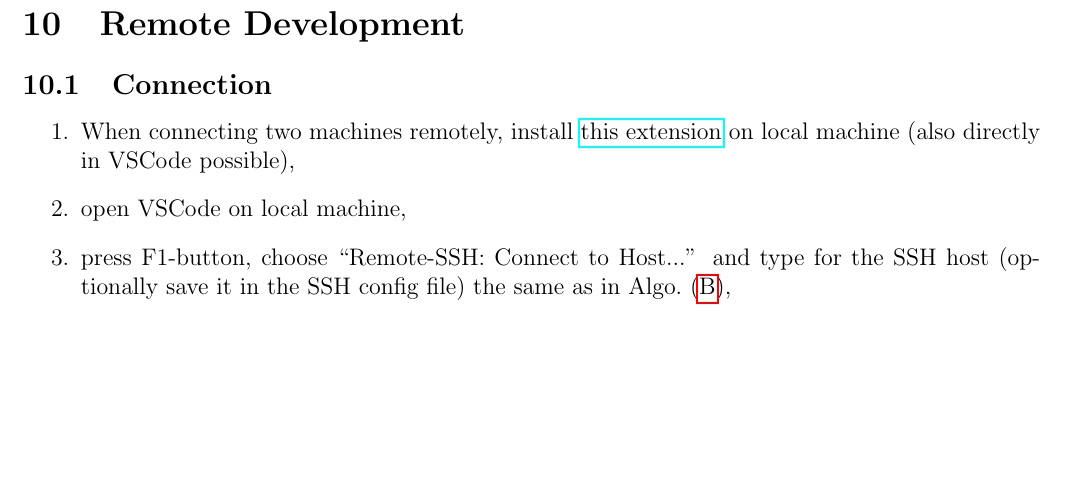
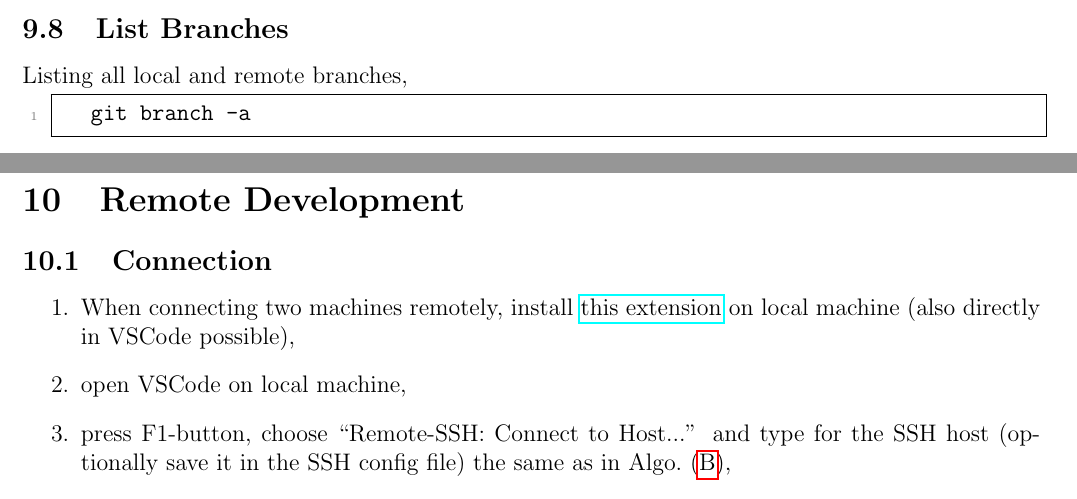
Before and after one commit to ImahnShekhzadeh/infra, a LaTeX document (infra.tex): part of page 23 of 36 before the commit and two parts of pages 22 and 23 of 36 after it, the two joined at a grey line, cut at the place of the change, the shorter picture padded with empty space. Compiled offline with pdfLaTeX.

Commit message:
add listing branches command

```diff
--- a/infra.tex
+++ b/infra.tex
@@ -1234,6 +1234,13 @@
 				# git push origin --delete testing
 			\end{lstlisting}
 		\end{itemize}
+
+	\subsection{List Branches}
+		Listing all local and remote branches,
+
+		\begin{lstlisting}[style=mystylebash, label=alg:git_list_branches, xleftmargin=\parindent]
+			git branch -a
+		\end{lstlisting}
 
 	\newpage
 
```
Also changed, not shown: infra.pdf, 2 other files.
